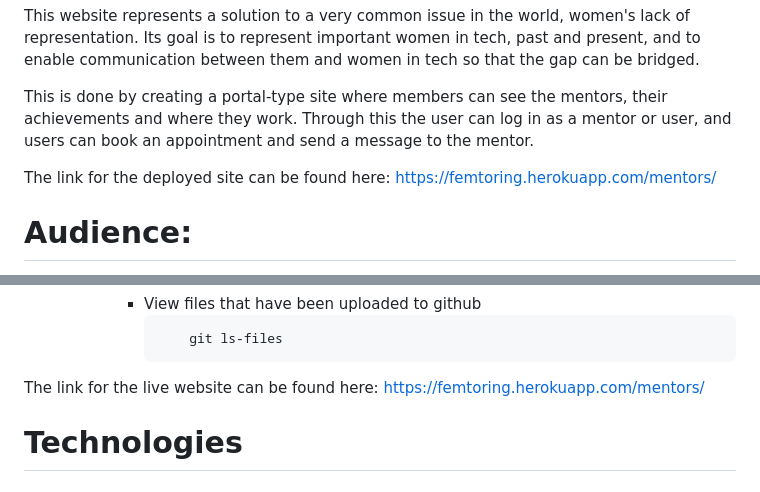
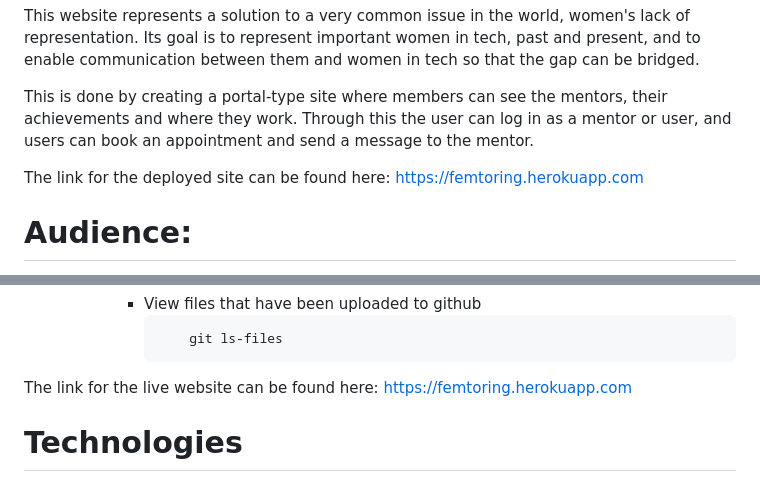
Before and after one commit to folarin-ogungbemi/Femtoring, a Markdown page: README.md, 2 parts joined by grey strips. Rendered like a GitHub page.

Commit message:
Development new (#92)
* Add manual testing table, new deployment link and smaller images to readme

* Add feature images to readme

* Add feature images, deployment, technologies and testing info

* Fix error in live deployment link

````diff
--- a/README.md
+++ b/README.md
@@ -8,7 +8,7 @@ This website represents a solution to a very common issue in the world, women's
 
 This is done by creating a portal-type site where members can see the mentors, their achievements and where they work. Through this the user can log in as a mentor or user, and users can book an appointment and send a message to the mentor.
 
-The link for the deployed site can be found here: https://femtoring.herokuapp.com/mentors/
+The link for the deployed site can be found here: https://femtoring.herokuapp.com
 
 # Audience:
 
@@ -192,7 +192,7 @@ To start this project, It is recommended to use the [template](https://github.co
                 ```
 
 
-The link for the live website can be found here: https://femtoring.herokuapp.com/mentors/
+The link for the live website can be found here: https://femtoring.herokuapp.com
 
 
 # Technologies
````
